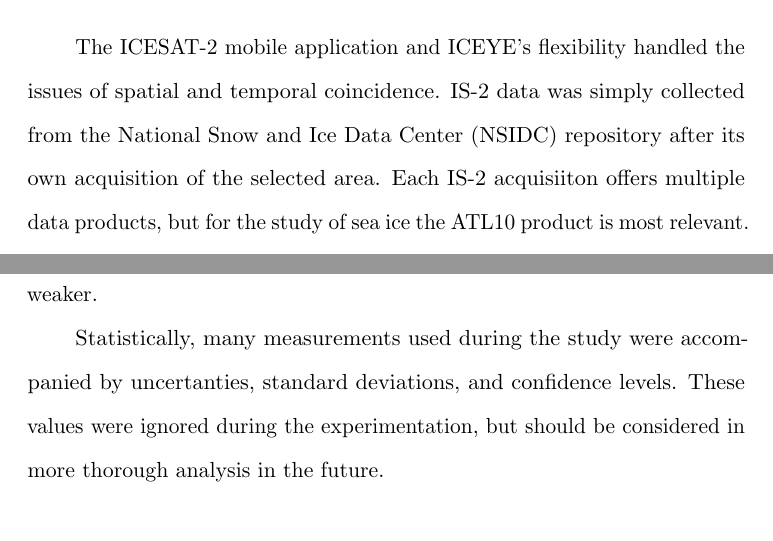
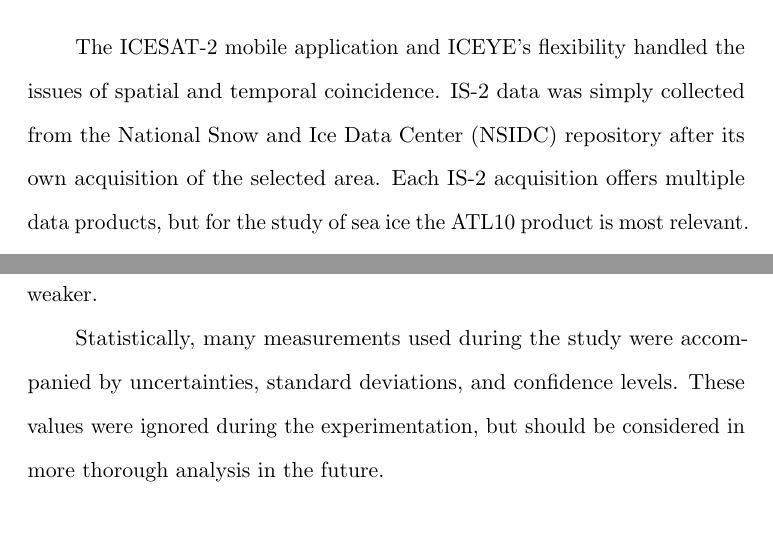
Before and after one commit to BakersSquare/ASU-MURI-Research, a LaTeX thesis (Thesis/main.tex, which reads Thesis/Discussion.tex, Thesis/dataCollection.tex): two parts of pages 13 and 21 of 30, joined at a grey line, cut so that both start at the same text. Compiled offline with pdfLaTeX.

Commit message:
spell checking and formatting

```diff
--- a/Thesis/Discussion.tex
+++ b/Thesis/Discussion.tex
@@ -7,7 +7,7 @@ Limitations of the experimentation range from the data collection to the archite
 
 Furthermore with the data, the coincidence of (Figure \ref{fig:gathered-sar-b}) is based on the assumption that the ice did not drift more than 17 meters within the acquisition window. Essentially, if the ice drifted even 3 $\frac{m}{min}$ it's possible for the data to be a close proxy for the ground truth, but technically incorrect altogether. Buoy data for the time frame showed that 2 buoys, 185km and 300km away were traveling at a mean speed of 12 $\frac{m}{min}$ and 16.67 $\frac{m}{min}$ respectively during the hour of acquisition. Combined with the assumed geolocation accuracy of 5m \cite{ICESat-2-Horizontal-Accuracy} and that some studies find the mean effective footprint of IS-2 to be 10.9 $\pm$ 1.2m\cite{icesatfootprintdiameter}, the assumption of coincidence becomes weaker.
 
-Statistically, many measurements used during the study were accompanied by uncertanties, standard deviations, and confidence levels. These values were ignored during the experimentation, but should be considered in more thorough analysis in the future.
+Statistically, many measurements used during the study were accompanied by uncertainties, standard deviations, and confidence levels. These values were ignored during the experimentation, but should be considered in more thorough analysis in the future.
 
 \section{Conceptual Limitations}
 The introduction discussed the assumption of hydrostatic equilibrium and associated Equation \ref{eq:isostatic-equilibrium} as an established method to deduce ice thickness from remote measurements. Like previously mentioned, there is contention between which values to use for each density. Simply by assuming the maximum and minimum of acceptable densities for sea ice and snow, the same data from the experimentation can be seen ranging over a whole meter in some places like index 1050 of the GT2R beam (Figure \ref{fig:density-bounds}). It's important to realize that this exact acquisition saw freeboard $<$ 1m, but with acquisitions of ice with more freeboard, these error bounds would increase in magnitude.
--- a/Thesis/dataCollection.tex
+++ b/Thesis/dataCollection.tex
@@ -37,7 +37,7 @@ Later, the ESA approved the project proposal and agreed to sponsor 2 SPOT and 2
 \end{figure}
 
 \section {Laser Altimetry (IceSat-2)}
-The ICESAT-2 mobile application and ICEYE's flexibility handled the issues of spatial and temporal coincidence. IS-2 data was simply collected from the National Snow and Ice Data Center (NSIDC) repository after its own acquisition of the selected area. Each IS-2 acquisiiton offers multiple data products, but for the study of sea ice the ATL10 product is most relevant. The ATL10 data product contains inferences about sea-ice freeboard using data propagated from the separate ATL07 sea ice height product. Thus, a single ATL10 delivery contains the interpreted sea surface height, ice surface height, and the total freeboard \cite{ICESat-2-ATL10-Product} needed to infer sea ice thickness (Equation \ref{eq:isostatic-equilibrium}).
+The ICESAT-2 mobile application and ICEYE's flexibility handled the issues of spatial and temporal coincidence. IS-2 data was simply collected from the National Snow and Ice Data Center (NSIDC) repository after its own acquisition of the selected area. Each IS-2 acquisition offers multiple data products, but for the study of sea ice the ATL10 product is most relevant. The ATL10 data product contains inferences about sea-ice freeboard using data propagated from the separate ATL07 sea ice height product. Thus, a single ATL10 delivery contains the interpreted sea surface height, ice surface height, and the total freeboard \cite{ICESat-2-ATL10-Product} needed to infer sea ice thickness (Equation \ref{eq:isostatic-equilibrium}).
 
 The recorded data is captured and delivered in a ".h5" file requiring parsing to extract relevant information. Appendix A contains a list of the fields that were extracted, and a brief description of each based upon the ATL10 data product specification \cite*{ICESat-2-ATL10-Product}.
 
```
Also changed, not shown: Thesis/dataCollection.tex (2 more changed lines).
